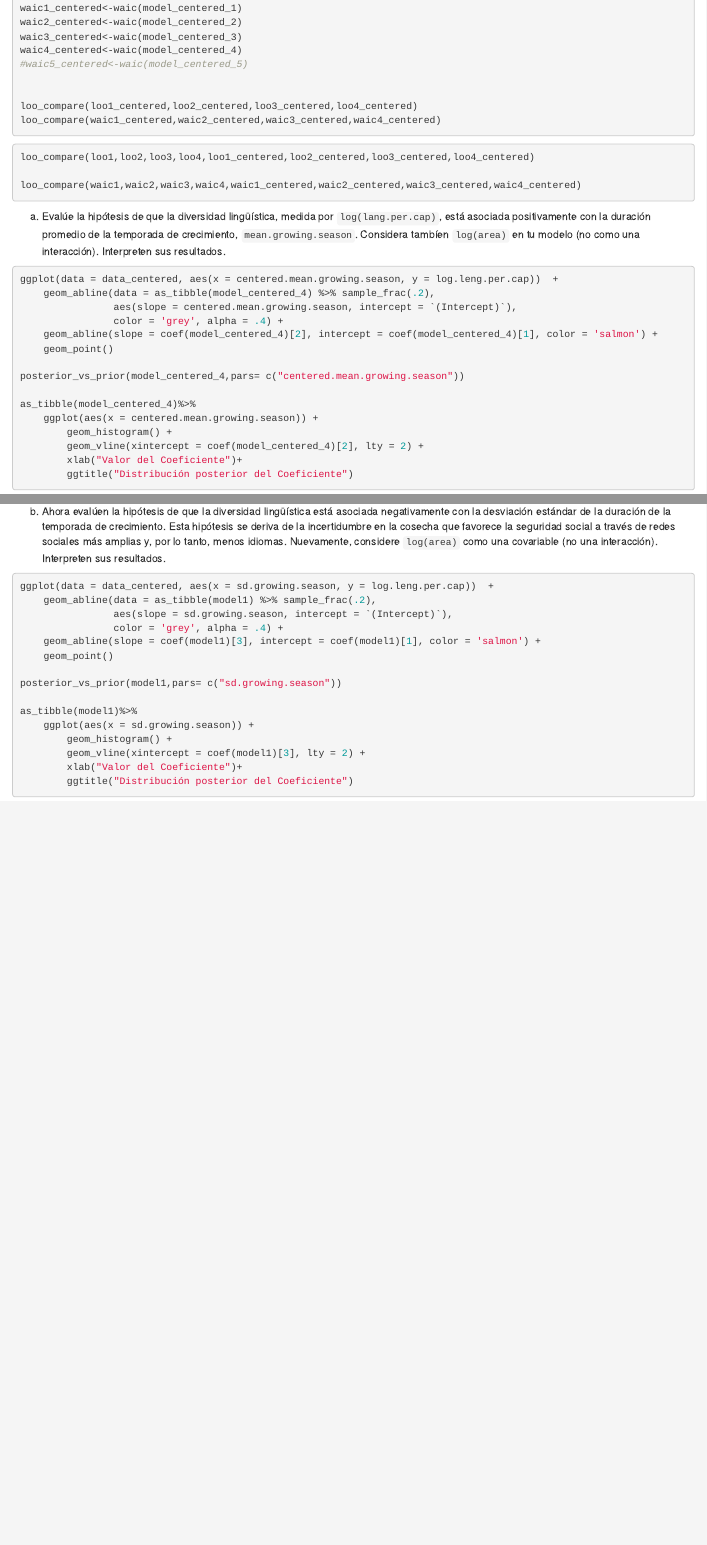
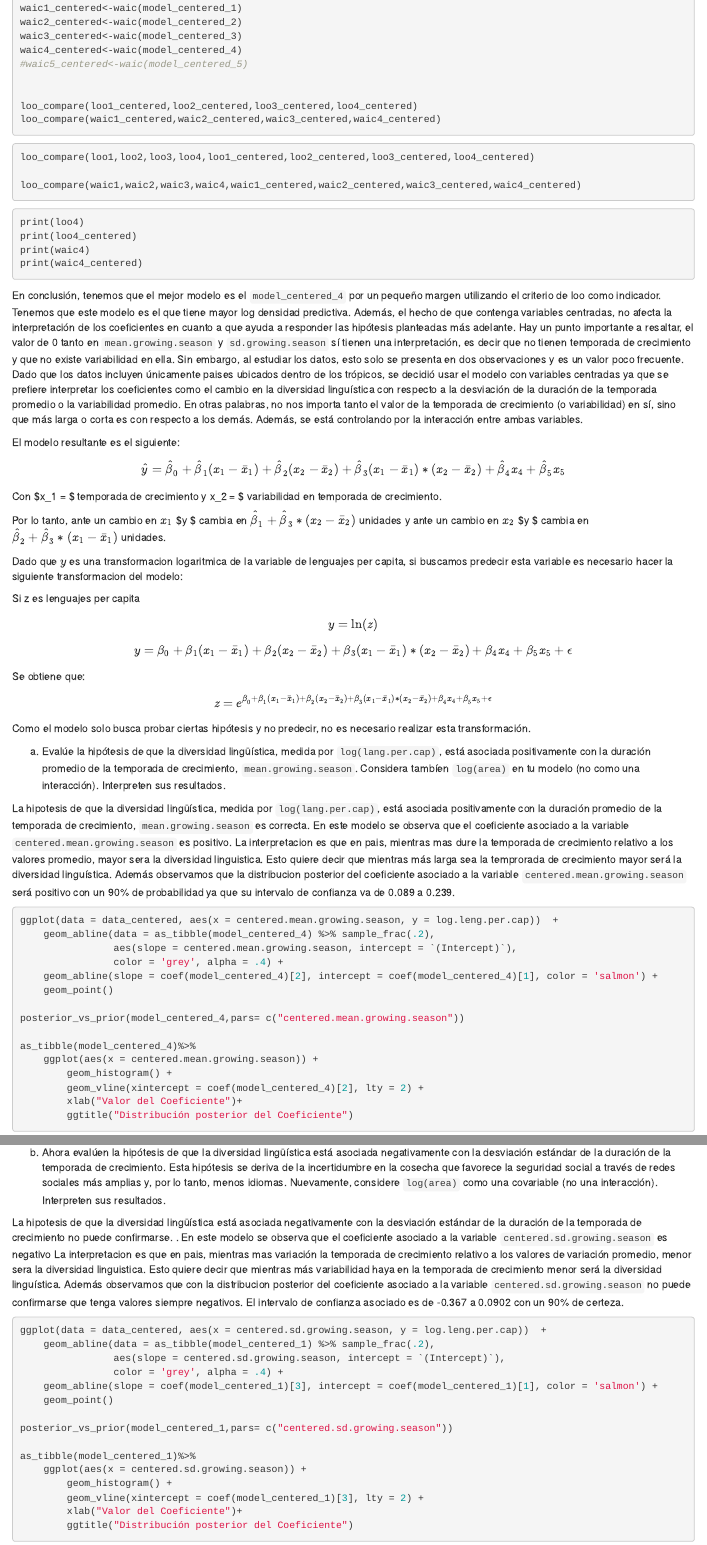
Before and after one commit to Roberto919/ITAMmcd_ParcialBayesiano, an R Markdown document (evaluacion-parcial.Rmd): the page in a window 1100 px wide, from 5090 px down before the commit and from 4900 px down after it, so that both start at the same text, and a second part further down, joined at a grey line. Rendered offline with R 4.5, knitr and Pandoc, with nearby package versions.

Commit message:
Update evaluacion-parcial.Rmd

````diff
--- a/evaluacion-parcial.Rmd
+++ b/evaluacion-parcial.Rmd
@@ -358,11 +350,48 @@ loo_compare(loo1,loo2,loo3,loo4,loo1_centered,loo2_centered,loo3_centered,loo4_c
 
 loo_compare(waic1,waic2,waic3,waic4,waic1_centered,waic2_centered,waic3_centered,waic4_centered)
 ```
+```{r,eval = FALSE}
+print(loo4)
+print(loo4_centered)
+print(waic4)
+print(waic4_centered)
+```
+
+
+
+En conclusión, tenemos que el mejor modelo es el `model_centered_4` por un pequeño margen utilizando el criterio de loo como indicador. Tenemos que este modelo es el que tiene mayor log densidad predictiva. Además, el hecho de que contenga variables centradas, no afecta la interpretación de los coeficientes en cuanto a que ayuda a responder las hipótesis planteadas más adelante. Hay un punto importante a resaltar, el valor de 0 tanto en   `mean.growing.season` y  `sd.growing.season` sí tienen una interpretación, es decir que no tienen temporada de crecimiento y que no existe variabilidad en ella. Sin embargo, al estudiar los datos, esto solo se presenta en dos observaciones y es un valor poco frecuente. Dado que los datos incluyen únicamente paises ubicados dentro de los trópicos, se decidió usar el modelo con variables centradas ya que se prefiere interpretar los coeficientes como el cambio en la diversidad linguística con respecto a la desviación de la duración de la temporada promedio o la variabilidad promedio. En otras palabras, no nos importa tanto el valor de la temporada de crecimiento (o variabilidad) en sí, sino que más larga o corta es con respecto a los demás. Además, se está controlando por la interacción entre ambas variables.
+
+El modelo resultante es el siguiente:
+
+$$\hat{y}= \hat\beta_0 + \hat\beta_1(x_1-\bar x_1)+\hat\beta_2(x_2-\bar x_2) + \hat\beta_3(x_1-\bar x_1)*(x_2-\bar x_2)+\hat\beta_4 x_4+\hat\beta_5 x_5$$
+
+
+Con $x_1 = $ temporada de crecimiento y x_2 = $ variabilidad en temporada de crecimiento.
+
+Por lo tanto, ante un cambio en $x_1$ $\hat y $ cambia en $\hat\beta_1+\hat\beta_3*(x_2-\bar x_2)$ unidades y ante un cambio en $x_2$ $\hat y $ cambia en $\hat\beta_2+\hat\beta_3*(x_1-\bar x_1)$ unidades.
+
+
+Dado que $y$ es una transformacion logaritmica de la variable de lenguajes per capita, si buscamos predecir esta variable es necesario hacer la siguiente transformacion del modelo:
+
+Si z es lenguajes per capita
+$$ y = \ln(z) $$
+$$y= \beta_0 + \beta_1(x_1-\bar x_1)+\beta_2(x_2-\bar x_2) + \beta_3(x_1-\bar x_1)*(x_2-\bar x_2)+\beta_4 x_4+\beta_5 x_5 +\epsilon$$
+Se obtiene que:
+
+$$z= e^{\beta_0 + \beta_1(x_1-\bar x_1)+\beta_2(x_2-\bar x_2) + \beta_3(x_1-\bar x_1)*(x_2-\bar x_2)+\beta_4 x_4+\beta_5 x_5 +\epsilon}$$
+Como el modelo solo busca probar ciertas hipótesis y no predecir, no es necesario realizar esta transformación.
 
 a) Evalúe la hipótesis de que la diversidad lingüística, medida por
 `log(lang.per.cap)`, está asociada positivamente con la duración promedio de la
 temporada de crecimiento, `mean.growing.season`. Considera tambíen  `log(area)`
 en tu modelo (no como una interacción). Interpreten sus resultados.
+
+
+ La hipotesis de que la  diversidad lingüística, medida por
+`log(lang.per.cap)`, está asociada positivamente con la duración promedio de la
+temporada de crecimiento, `mean.growing.season` es correcta. En este modelo se observa que el coeficiente asociado a la
+variable `centered.mean.growing.season` es positivo. La interpretacion es que en pais, mientras mas dure la temporada de crecimiento relativo a los valores promedio, mayor sera la diversidad linguistica. Esto quiere decir que mientras más larga sea la temprorada de crecimiento mayor será la diversidad linguística. Además observamos que la distribucion posterior del coeficiente asociado a la variable `centered.mean.growing.season` será positivo con un 90% de probabilidad ya que su intervalo de confianza va de 0.089 a 0.239.
+
 
 
 ```{r, eval = FALSE}
@@ -398,21 +427,27 @@ tanto, menos idiomas. Nuevamente, considere `log(area)` como una covariable (no
 una interacción). Interpreten sus resultados.
 
 
+ La hipotesis de que la diversidad lingüística está asociada
+negativamente con la desviación estándar de la duración de la temporada de
+crecimiento no puede confirmarse. . En este modelo se observa que el coeficiente asociado a la
+variable `centered.sd.growing.season` es negativo La interpretacion es que en pais, mientras mas variación la temporada de crecimiento relativo a los valores de variación promedio, menor sera la diversidad linguistica. Esto quiere decir que mientras más variabilidad haya en la temporada de crecimiento menor será la diversidad linguística. Además observamos que con la distribucion posterior del coeficiente asociado a la variable `centered.sd.growing.season` no puede confirmarse que tenga valores siempre negativos. El intervalo de confianza asociado es de -0.367 a 0.0902 con un 90% de certeza.
+
+
 ```{r, eval = FALSE}
 
-ggplot(data = data_centered, aes(x = sd.growing.season, y = log.leng.per.cap))  +
-    geom_abline(data = as_tibble(model1) %>% sample_frac(.2),
-                aes(slope = sd.growing.season, intercept = `(Intercept)`),
+ggplot(data = data_centered, aes(x = centered.sd.growing.season, y = log.leng.per.cap))  +
+    geom_abline(data = as_tibble(model_centered_1) %>% sample_frac(.2),
+                aes(slope = centered.sd.growing.season, intercept = `(Intercept)`),
                 color = 'grey', alpha = .4) +
-    geom_abline(slope = coef(model1)[3], intercept = coef(model1)[1], color = 'salmon') +
+    geom_abline(slope = coef(model_centered_1)[3], intercept = coef(model_centered_1)[1], color = 'salmon') +
     geom_point()
 
-posterior_vs_prior(model1,pars= c("sd.growing.season"))
+posterior_vs_prior(model_centered_1,pars= c("centered.sd.growing.season"))
 
-as_tibble(model1)%>%
-    ggplot(aes(x = sd.growing.season)) +
+as_tibble(model_centered_1)%>%
+    ggplot(aes(x = centered.sd.growing.season)) +
         geom_histogram() +
-        geom_vline(xintercept = coef(model1)[3], lty = 2) +
+        geom_vline(xintercept = coef(model_centered_1)[3], lty = 2) +
         xlab("Valor del Coeficiente")+
         ggtitle("Distribución posterior del Coeficiente")
 ```
````
Also changed, not shown: evaluacion-parcial.Rmd (45 more changed lines).
